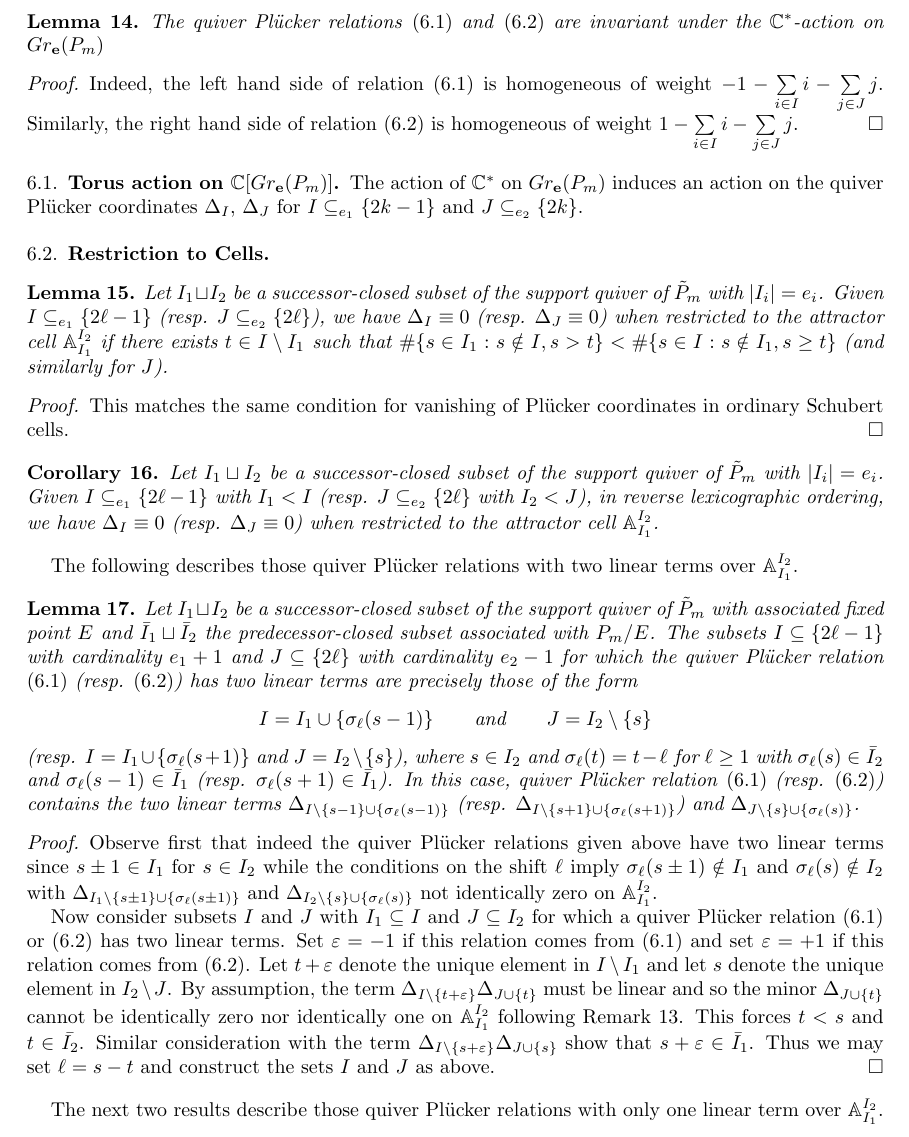
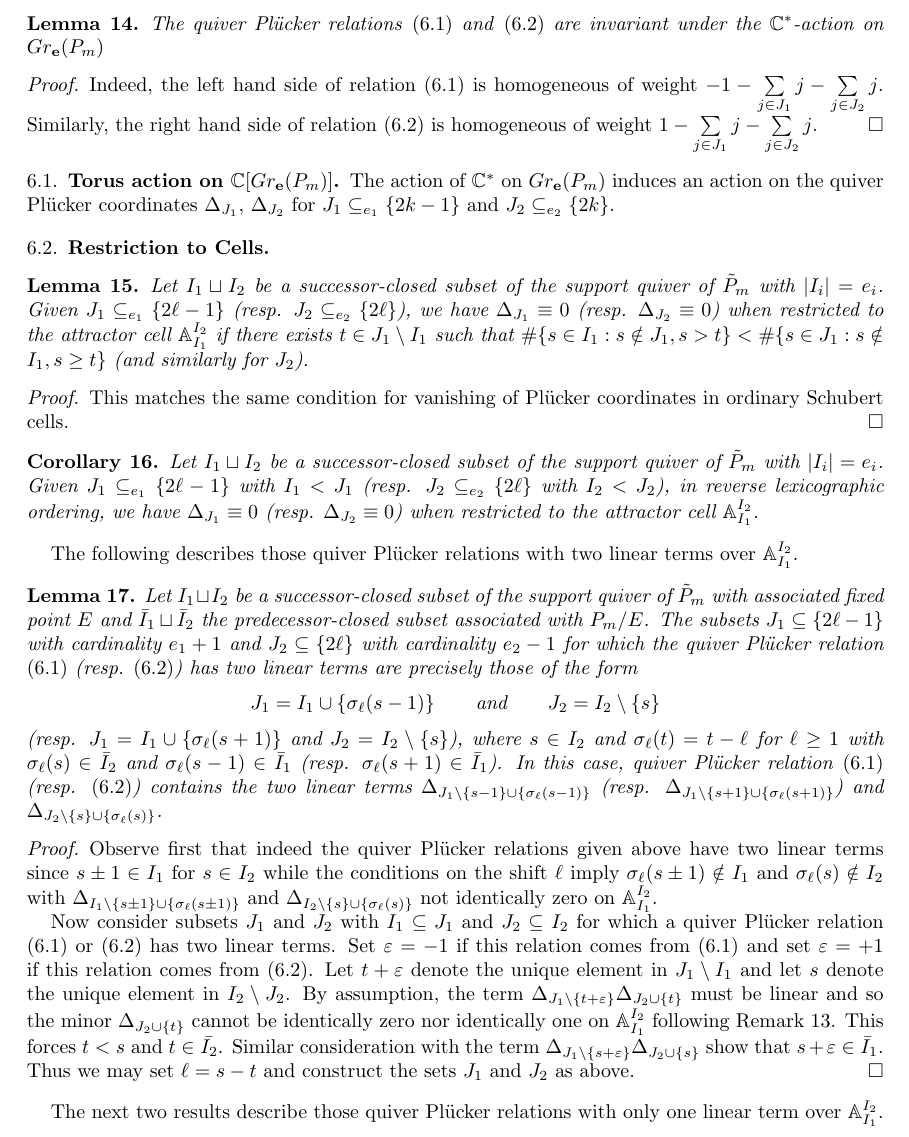
Before and after one commit to drupel/KroneckerCellClosure, a LaTeX paper (2-Kronecker.tex): part of page 9 of 15, cut so that both start at the same text. Compiled offline with pdfLaTeX.

Commit message:
Notation fixes

```diff
--- a/2-Kronecker.tex
+++ b/2-Kronecker.tex
@@ -497,46 +497,46 @@
     The quiver Pl\"ucker relations \eqref{eq:left Plucker} and \eqref{eq:right Plucker} are invariant under the $\CC^*$-action on $Gr_\bfe(P_m)$
   \end{lemma}
   \begin{proof}
-    Indeed, the left hand side of relation \eqref{eq:left Plucker} is homogeneous of weight $-1 - \sum\limits_{i\in I} i - \sum\limits_{j\in J} j$.
-    Similarly, the right hand side of relation \eqref{eq:right Plucker} is homogeneous of weight $1 - \sum\limits_{i\in I} i - \sum\limits_{j\in J} j$.
+    Indeed, the left hand side of relation \eqref{eq:left Plucker} is homogeneous of weight $-1 - \sum\limits_{j\in J_1} j - \sum\limits_{j\in J_2} j$.
+    Similarly, the right hand side of relation \eqref{eq:right Plucker} is homogeneous of weight $1 - \sum\limits_{j\in J_1} j - \sum\limits_{j\in J_2} j$.
   \end{proof}
 
   \subsection{Torus action on $\CC[Gr_\bfe(P_m)]$}
-  The action of $\CC^*$ on $Gr_\bfe(P_m)$ induces an action on the quiver Pl\"ucker coordinates $\Delta_I$, $\Delta_J$ for $I\subseteq_{e_1} \{2k-1\}$ and $J\subseteq_{e_2} \{2k\}$.
+  The action of $\CC^*$ on $Gr_\bfe(P_m)$ induces an action on the quiver Pl\"ucker coordinates $\Delta_{J_1}$, $\Delta_{J_2}$ for $J_1\subseteq_{e_1} \{2k-1\}$ and $J_2\subseteq_{e_2} \{2k\}$.
 
 
   \subsection{Restriction to Cells}
 
   \begin{lemma}
     Let $I_1\sqcup I_2$ be a successor-closed subset of the support quiver of $\tilde P_m$ with $|I_i|=e_i$.
-    Given $I \subseteq_{e_1} \{2\ell-1\}$ (resp. $J \subseteq_{e_2} \{2\ell\}$), we have $\Delta_I\equiv 0$ (resp. $\Delta_J\equiv 0$) when restricted to the attractor cell $\AA_{I_1}^{I_2}$ if there exists $t\in I\setminus I_1$ such that $\#\{s\in I_1:s\notin I, s>t\} < \#\{s\in I:s\notin I_1, s \ge t\}$ (and similarly for $J$).
+    Given $J_1\subseteq_{e_1} \{2\ell-1\}$ (resp. $J_2\subseteq_{e_2} \{2\ell\}$), we have $\Delta_{J_1}\equiv 0$ (resp. $\Delta_{J_2}\equiv 0$) when restricted to the attractor cell $\AA_{I_1}^{I_2}$ if there exists $t\in J_1\setminus I_1$ such that $\#\{s\in I_1:s\notin J_1, s>t\} < \#\{s\in J_1:s\notin I_1, s \ge t\}$ (and similarly for $J_2$).
   \end{lemma}
   \begin{proof}
     This matches the same condition for vanishing of Pl\"ucker coordinates in ordinary Schubert cells.
   \end{proof}
   \begin{corollary}
     Let $I_1\sqcup I_2$ be a successor-closed subset of the support quiver of $\tilde P_m$ with $|I_i|=e_i$.
-    Given $I \subseteq_{e_1} \{2\ell-1\}$ with $I_1<I$ (resp. $J \subseteq_{e_2} \{2\ell\}$ with $I_2<J$), in reverse lexicographic ordering, we have $\Delta_I \equiv 0$ (resp. $\Delta_J\equiv 0$) when restricted to the attractor cell $\AA_{I_1}^{I_2}$.
+    Given $J_1 \subseteq_{e_1} \{2\ell-1\}$ with $I_1<J_1$ (resp. $J_2 \subseteq_{e_2} \{2\ell\}$ with $I_2<J_2$), in reverse lexicographic ordering, we have $\Delta_{J_1} \equiv 0$ (resp. $\Delta_{J_2}\equiv 0$) when restricted to the attractor cell $\AA_{I_1}^{I_2}$.
   \end{corollary}
 
   The following describes those quiver Pl\"ucker relations with two linear terms over $\AA_{I_1}^{I_2}$.
   \begin{lemma}
     Let $I_1\sqcup I_2$ be a successor-closed subset of the support quiver of $\tilde P_m$ with associated fixed point $E$ and $\bar{I}_1\sqcup\bar{I}_2$ the predecessor-closed subset associated with $P_m/E$.
-    The subsets $I\subseteq\{2\ell-1\}$ with cardinality $e_1+1$ and $J\subseteq\{2\ell\}$ with cardinality $e_2-1$ for which the quiver Pl\"ucker relation \eqref{eq:left Plucker} (resp. \eqref{eq:right Plucker}) has two linear terms are precisely those of the form
-    \[I=I_1\cup\{\sigma_\ell(s-1)\} \qquad \text{and} \qquad J=I_2\setminus\{s\}\]
-    (resp. $I=I_1\cup\{\sigma_\ell(s+1)\}$ and $J=I_2\setminus\{s\}$), where $s\in I_2$ and $\sigma_\ell(t)=t-\ell$ for $\ell\ge1$ with $\sigma_\ell(s)\in\bar{I}_2$ and $\sigma_\ell(s-1)\in\bar{I}_1$ (resp. $\sigma_\ell(s+1)\in\bar{I}_1$).
-    In this case, quiver Pl\"ucker relation \eqref{eq:left Plucker} (resp. \eqref{eq:right Plucker}) contains the two linear terms $\Delta_{I\setminus\{s-1\}\cup\{\sigma_\ell(s-1)\}}$ (resp. $\Delta_{I\setminus\{s+1\}\cup\{\sigma_\ell(s+1)\}}$) and $\Delta_{J\setminus\{s\}\cup\{\sigma_\ell(s)\}}$.
+    The subsets $J_1\subseteq\{2\ell-1\}$ with cardinality $e_1+1$ and $J_2\subseteq\{2\ell\}$ with cardinality $e_2-1$ for which the quiver Pl\"ucker relation \eqref{eq:left Plucker} (resp. \eqref{eq:right Plucker}) has two linear terms are precisely those of the form
+    \[J_1=I_1\cup\{\sigma_\ell(s-1)\} \qquad \text{and} \qquad J_2=I_2\setminus\{s\}\]
+    (resp. $J_1=I_1\cup\{\sigma_\ell(s+1)\}$ and $J_2=I_2\setminus\{s\}$), where $s\in I_2$ and $\sigma_\ell(t)=t-\ell$ for $\ell\ge1$ with $\sigma_\ell(s)\in\bar{I}_2$ and $\sigma_\ell(s-1)\in\bar{I}_1$ (resp. $\sigma_\ell(s+1)\in\bar{I}_1$).
+    In this case, quiver Pl\"ucker relation \eqref{eq:left Plucker} (resp. \eqref{eq:right Plucker}) contains the two linear terms $\Delta_{J_1\setminus\{s-1\}\cup\{\sigma_\ell(s-1)\}}$ (resp. $\Delta_{J_1\setminus\{s+1\}\cup\{\sigma_\ell(s+1)\}}$) and $\Delta_{J_2\setminus\{s\}\cup\{\sigma_\ell(s)\}}$.
   \end{lemma}
   \begin{proof}
     Observe first that indeed the quiver Pl\"ucker relations given above have two linear terms since $s\pm1\in I_1$ for $s\in I_2$ while the conditions on the shift $\ell$ imply $\sigma_\ell(s\pm1)\notin I_1$ and $\sigma_\ell(s)\notin I_2$ with $\Delta_{I_1\setminus\{s\pm1\}\cup\{\sigma_\ell(s\pm1)\}}$ and $\Delta_{I_2\setminus\{s\}\cup\{\sigma_\ell(s)\}}$ not identically zero on $\AA_{I_1}^{I_2}$.
 
-    Now consider subsets $I$ and $J$ with $I_1\subseteq I$ and $J\subseteq I_2$ for which a quiver Pl\"ucker relation \eqref{eq:left Plucker} or \eqref{eq:right Plucker} has two linear terms.
+    Now consider subsets $J_1$ and $J_2$ with $I_1\subseteq J_1$ and $J_2\subseteq I_2$ for which a quiver Pl\"ucker relation \eqref{eq:left Plucker} or \eqref{eq:right Plucker} has two linear terms.
     Set $\varepsilon=-1$ if this relation comes from \eqref{eq:left Plucker} and set $\varepsilon=+1$ if this relation comes from \eqref{eq:right Plucker}.
-    Let $t+\varepsilon$ denote the unique element in $I\setminus I_1$ and let $s$ denote the unique element in $I_2\setminus J$.
-    By assumption, the term $\Delta_{I\setminus\{t+\varepsilon\}} \Delta_{J\cup\{t\}}$ must be linear and so the minor $\Delta_{J\cup\{t\}}$ cannot be identically zero nor identically one on $\AA_{I_1}^{I_2}$ following Remark~\ref{rm:linear terms}.
+    Let $t+\varepsilon$ denote the unique element in $J_1\setminus I_1$ and let $s$ denote the unique element in $I_2\setminus J_2$.
+    By assumption, the term $\Delta_{J_1\setminus\{t+\varepsilon\}} \Delta_{J_2\cup\{t\}}$ must be linear and so the minor $\Delta_{J_2\cup\{t\}}$ cannot be identically zero nor identically one on $\AA_{I_1}^{I_2}$ following Remark~\ref{rm:linear terms}.
     This forces $t<s$ and $t\in\bar{I_2}$.
-    Similar consideration with the term $\Delta_{I\setminus\{s+\varepsilon\}} \Delta_{J\cup\{s\}}$ show that $s+\varepsilon\in\bar{I}_1$.
-    Thus we may set $\ell=s-t$ and construct the sets $I$ and $J$ as above.
+    Similar consideration with the term $\Delta_{J_1\setminus\{s+\varepsilon\}} \Delta_{J_2\cup\{s\}}$ show that $s+\varepsilon\in\bar{I}_1$.
+    Thus we may set $\ell=s-t$ and construct the sets $J_1$ and $J_2$ as above.
   \end{proof}
 
   The next two results describe those quiver Pl\"ucker relations with only one linear term over $\AA_{I_1}^{I_2}$.
```
Also changed, not shown: 2-Kronecker.tex (24 more changed lines).
